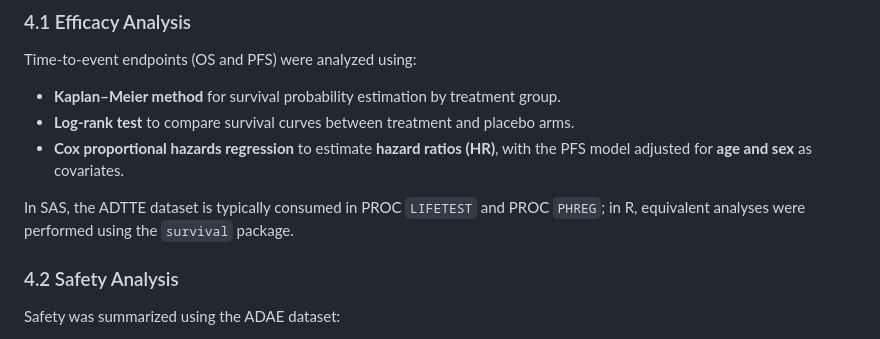
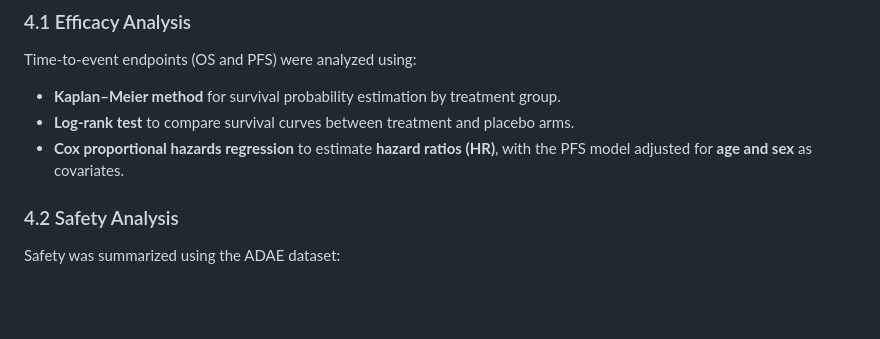
Before and after one commit to najiyak23/oncology-clinical-trial-analysis, a Markdown page: readme.md, the part around the change. Drawn GitHub-style; blank space fills up the shorter version.

Commit message:
Update readme to remove ADTTE dataset analysis details
Removed reference to SAS and R analyses for ADTTE dataset.

```diff
--- a/readme.md
+++ b/readme.md
@@ -51,7 +51,6 @@ Time‑to‑event endpoints (OS and PFS) were analyzed using:
 - **Log‑rank test** to compare survival curves between treatment and placebo arms.
 - **Cox proportional hazards regression** to estimate **hazard ratios (HR)**, with the PFS model adjusted for **age and sex** as covariates.
 
-In SAS, the ADTTE dataset is typically consumed in PROC `LIFETEST` and PROC `PHREG`; in R, equivalent analyses were performed using the `survival` package.
 
 ### 4.2 Safety Analysis
 
```
